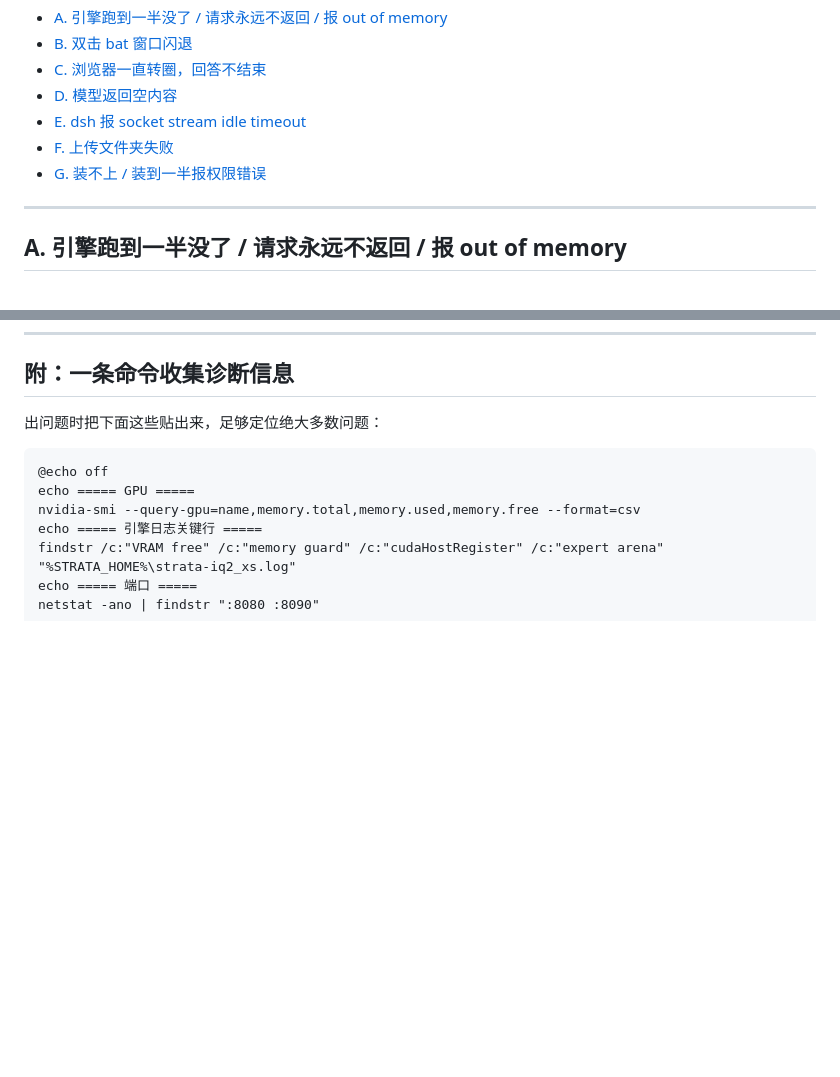
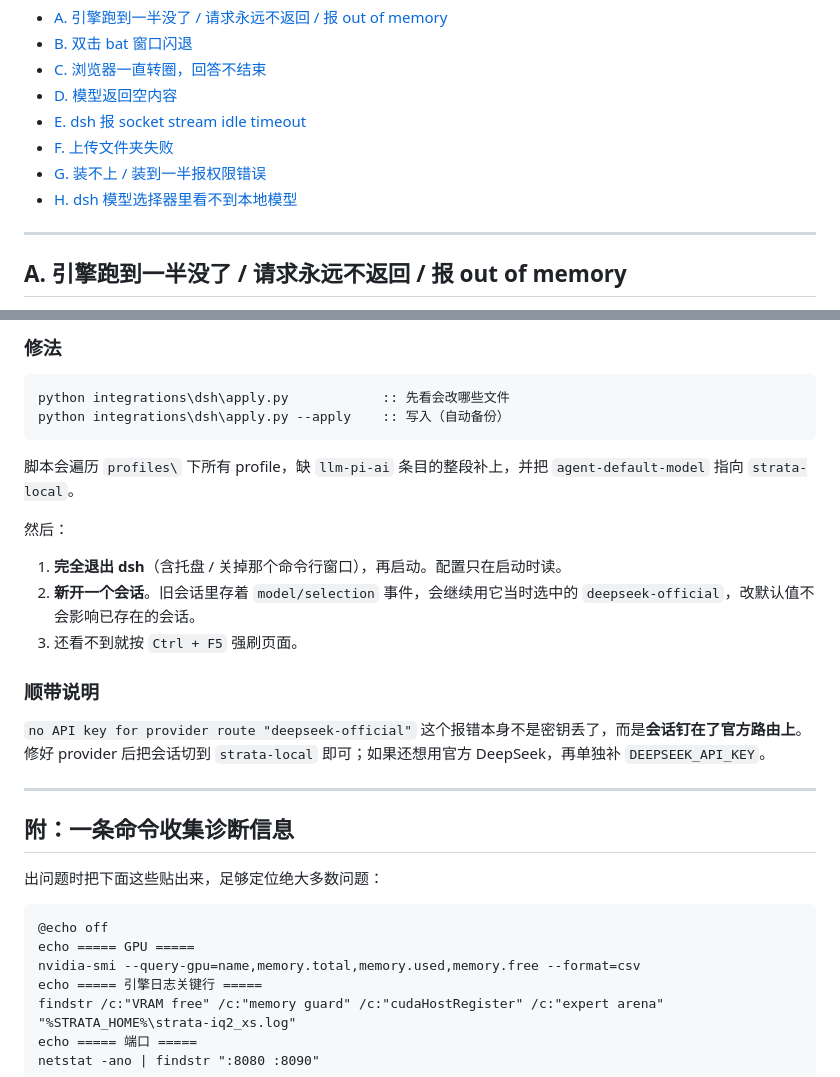
Before and after one commit to regdiliKUN/strata-dsh-workbench, a Markdown page: docs/05-troubleshooting.md, 2 parts joined by grey strips. Rendered like a GitHub page; blank space fills up the shorter version.

````diff
--- a/docs/05-troubleshooting.md
+++ b/docs/05-troubleshooting.md
@@ -9,6 +9,7 @@
 - [E. dsh 报 socket stream idle timeout](#e-dsh-报-socket-stream-idle-timeout)
 - [F. 上传文件夹失败](#f-上传文件夹失败)
 - [G. 装不上 / 装到一半报权限错误](#g-装不上--装到一半报权限错误)
+- [H. dsh 模型选择器里看不到本地模型](#h-dsh-模型选择器里看不到本地模型)
 
 ---
 
@@ -268,3 +345,24 @@ PermissionError: [Errno 13] Permission denied: 'C:\Python314\.strata-pip.json'
+### 修法
+
+```bat
+python integrations\dsh\apply.py            :: 先看会改哪些文件
+python integrations\dsh\apply.py --apply    :: 写入（自动备份）
+```
+
+脚本会遍历 `profiles\` 下所有 profile，缺 `llm-pi-ai` 条目的整段补上，并把 `agent-default-model` 指向 `strata-local`。
+
+然后：
+
+1. **完全退出 dsh**（含托盘 / 关掉那个命令行窗口），再启动。配置只在启动时读。
+2. **新开一个会话**。旧会话里存着 `model/selection` 事件，会继续用它当时选中的 `deepseek-official`，改默认值不会影响已存在的会话。
+3. 还看不到就按 `Ctrl + F5` 强刷页面。
+
+### 顺带说明
+
+`no API key for provider route "deepseek-official"` 这个报错本身不是密钥丢了，而是**会话钉在了官方路由上**。修好 provider 后把会话切到 `strata-local` 即可；如果还想用官方 DeepSeek，再单独补 `DEEPSEEK_API_KEY`。
+
+---
+
 ## 附：一条命令收集诊断信息
 
 出问题时把下面这些贴出来，足够定位绝大多数问题：
````
Also changed, not shown: other parts of docs/05-troubleshooting.md (+76 -0 lines), integrations/dsh/README.md (+20 -2 lines).
